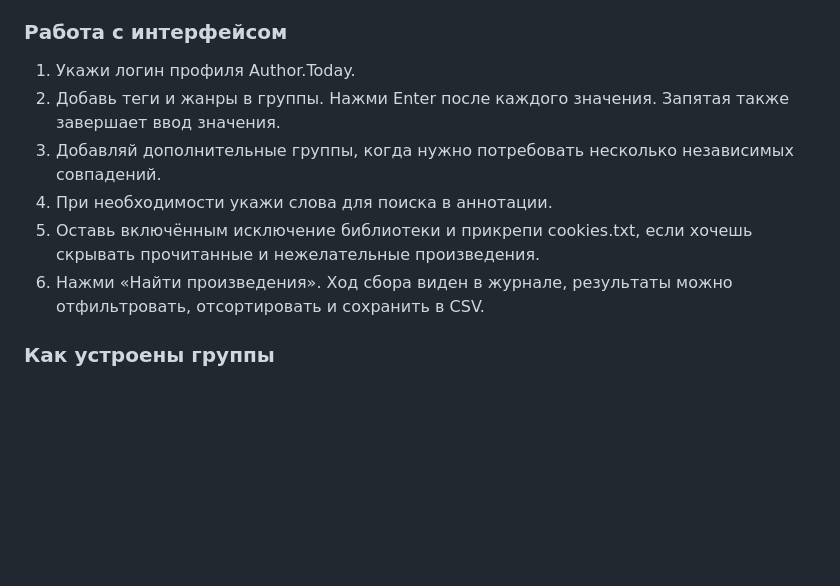
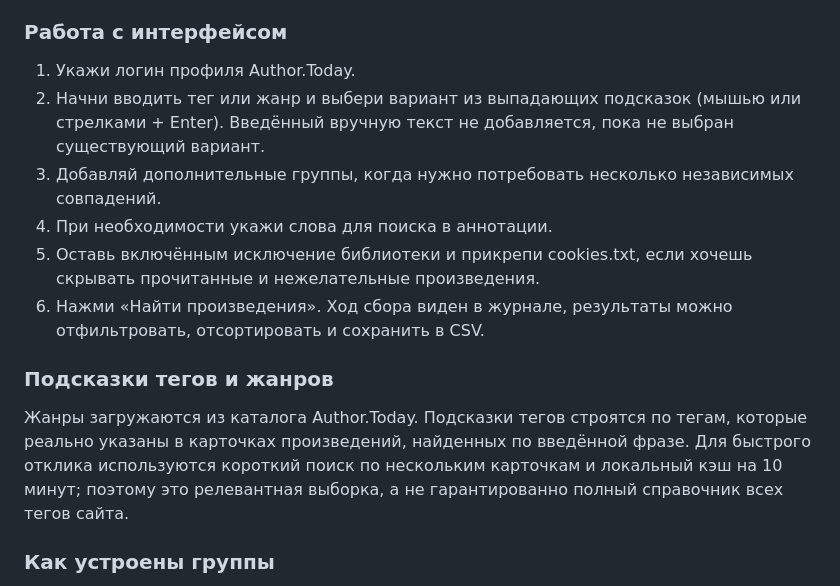
Before and after one commit to Blackcaf/author_today_sort, a Markdown page: README.md, the part around the change. Drawn GitHub-style; blank space fills up the shorter version.

Commit message:
Document tag and genre autocomplete

```diff
--- a/README.md
+++ b/README.md
@@ -224,11 +224,15 @@ http://127.0.0.1:8765
 ### Работа с интерфейсом
 
 1. Укажи логин профиля Author.Today.
-2. Добавь теги и жанры в группы. Нажми Enter после каждого значения. Запятая также завершает ввод значения.
+2. Начни вводить тег или жанр и выбери вариант из выпадающих подсказок (мышью или стрелками + Enter). Введённый вручную текст не добавляется, пока не выбран существующий вариант.
 3. Добавляй дополнительные группы, когда нужно потребовать несколько независимых совпадений.
 4. При необходимости укажи слова для поиска в аннотации.
 5. Оставь включённым исключение библиотеки и прикрепи cookies.txt, если хочешь скрывать прочитанные и нежелательные произведения.
 6. Нажми «Найти произведения». Ход сбора виден в журнале, результаты можно отфильтровать, отсортировать и сохранить в CSV.
+
+### Подсказки тегов и жанров
+
+Жанры загружаются из каталога Author.Today. Подсказки тегов строятся по тегам, которые реально указаны в карточках произведений, найденных по введённой фразе. Для быстрого отклика используются короткий поиск по нескольким карточкам и локальный кэш на 10 минут; поэтому это релевантная выборка, а не гарантированно полный справочник всех тегов сайта.
 
 ### Как устроены группы
 
```
